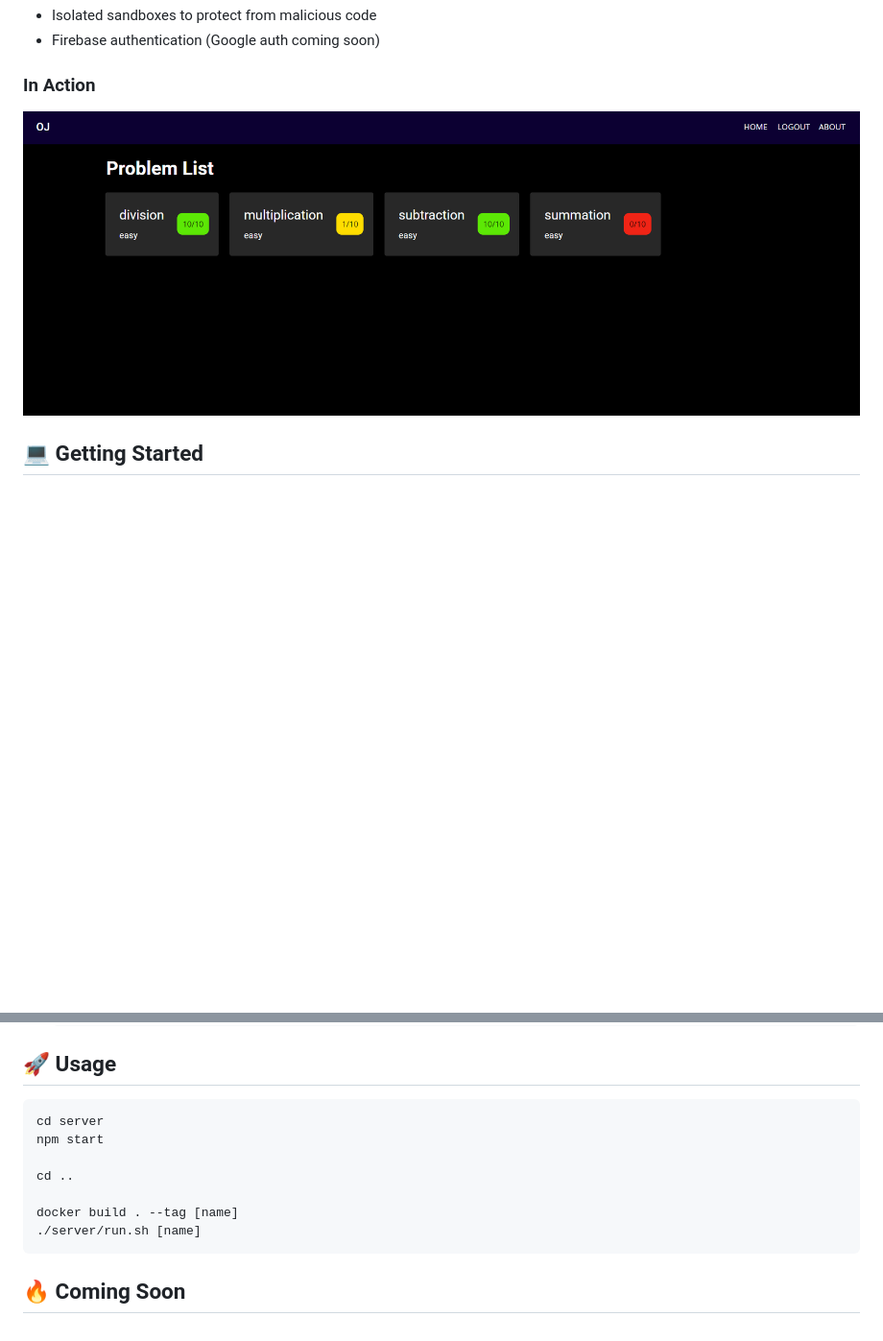
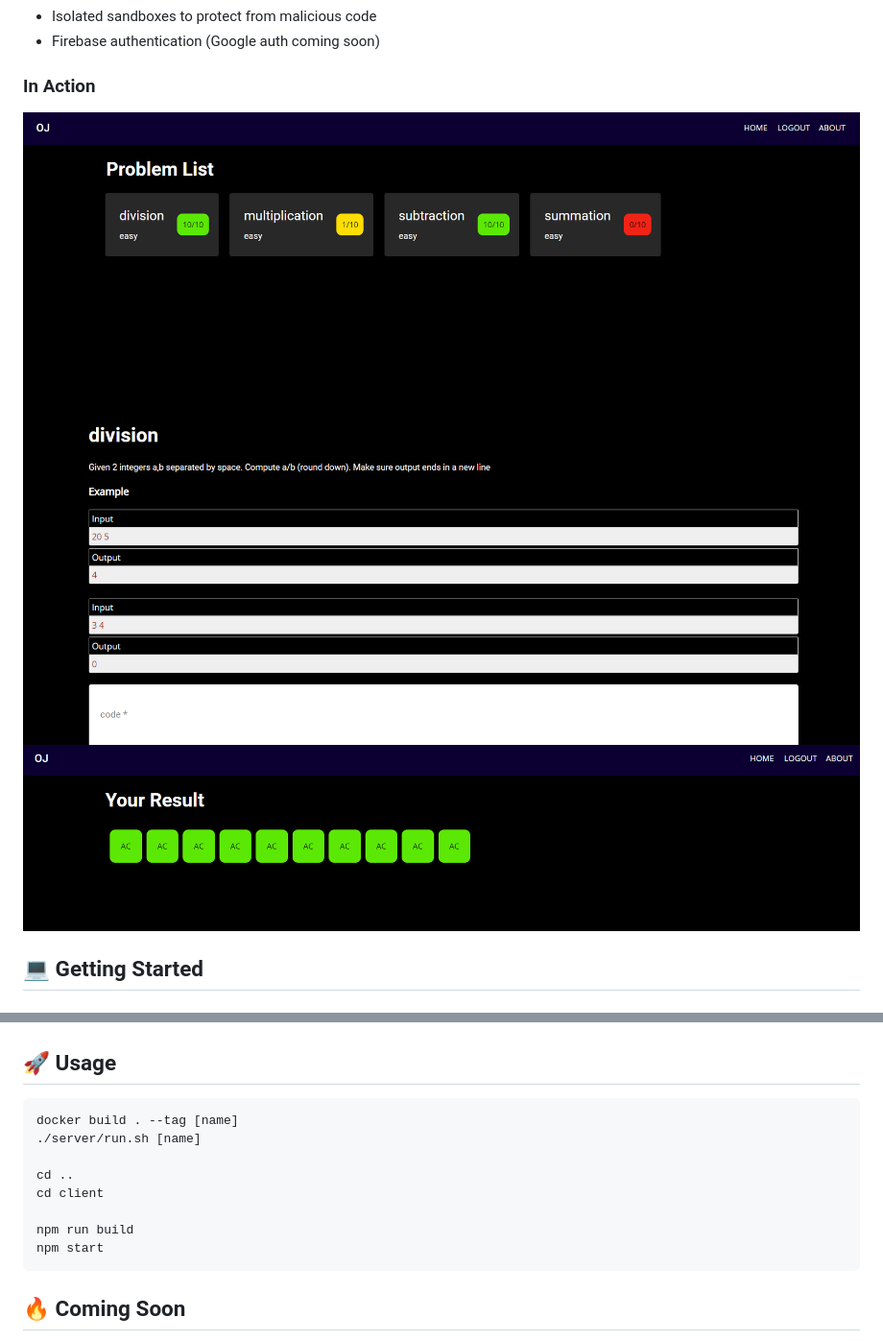
Before and after one commit to rjawesome/Infinity-Judge, a Markdown page: README.md, 2 parts joined by grey strips. Shown: that part at 96% size. Rendered like a GitHub page; pictures changed too: static/problem.png (added), static/result.png (added); blank space fills up the shorter version.

Commit message:
images

````diff
--- a/README.md
+++ b/README.md
@@ -18,7 +18,9 @@ Check it out [here](https://judge.rohanj.dev/)
 
 ### In Action
 
-<img src="./static/in_action.png">
+<img src="./static/home.png">
+<img src="./static/problem.png">
+<img src="./static/result.png">
 
 ## 💻 Getting Started
 
@@ -49,13 +51,14 @@ Check it out [here](https://judge.rohanj.dev/)
 ## 🚀 Usage
 
 ```sh
-cd server
-npm start
+docker build . --tag [name]
+./server/run.sh [name]
 
 cd ..
+cd client
 
-docker build . --tag [name]
-./server/run.sh [name]
+npm run build
+npm start
 ```
 
 ## 🔥 Coming Soon
````
Also changed, not shown: static/home.png (renamed from static/in_action.png).
